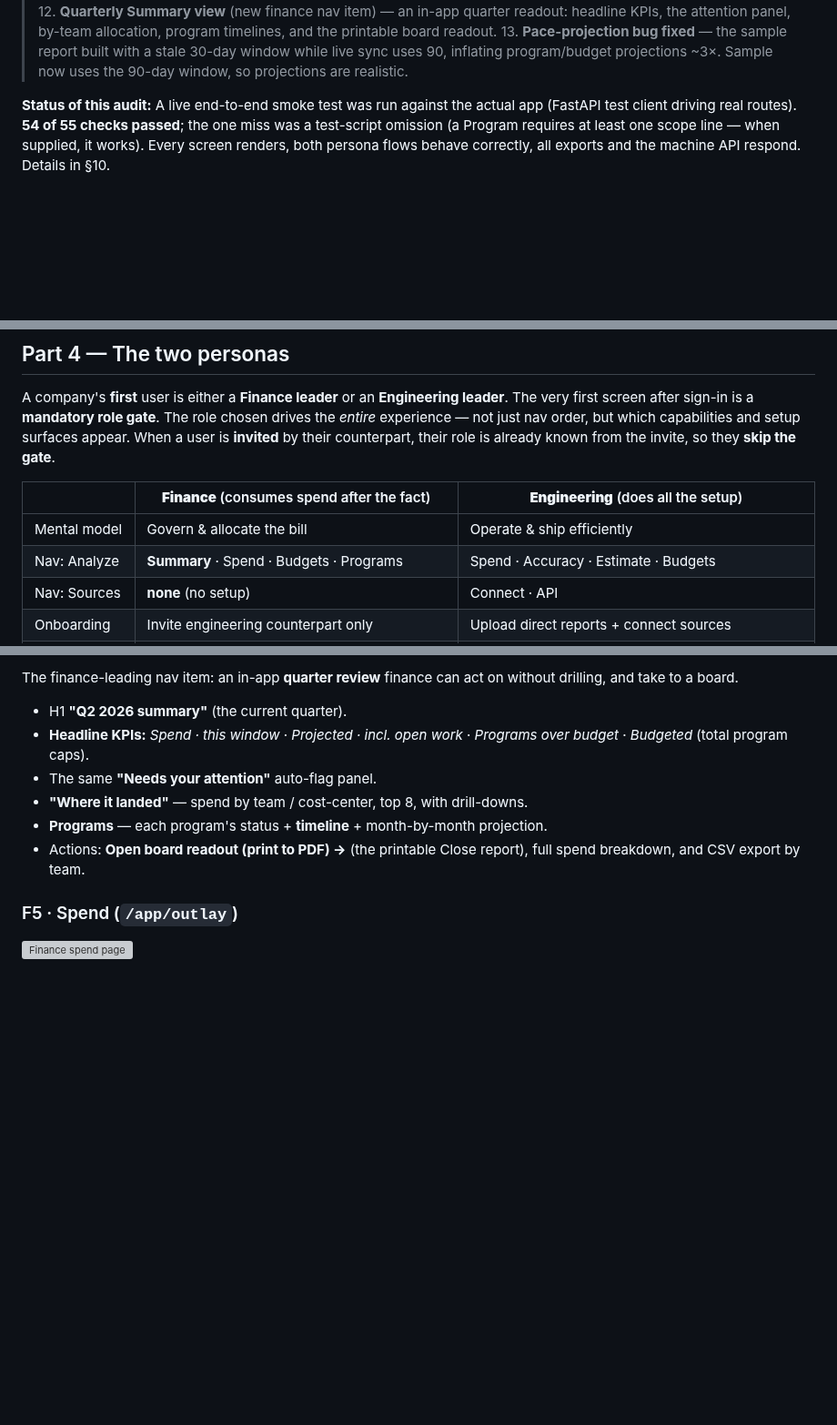
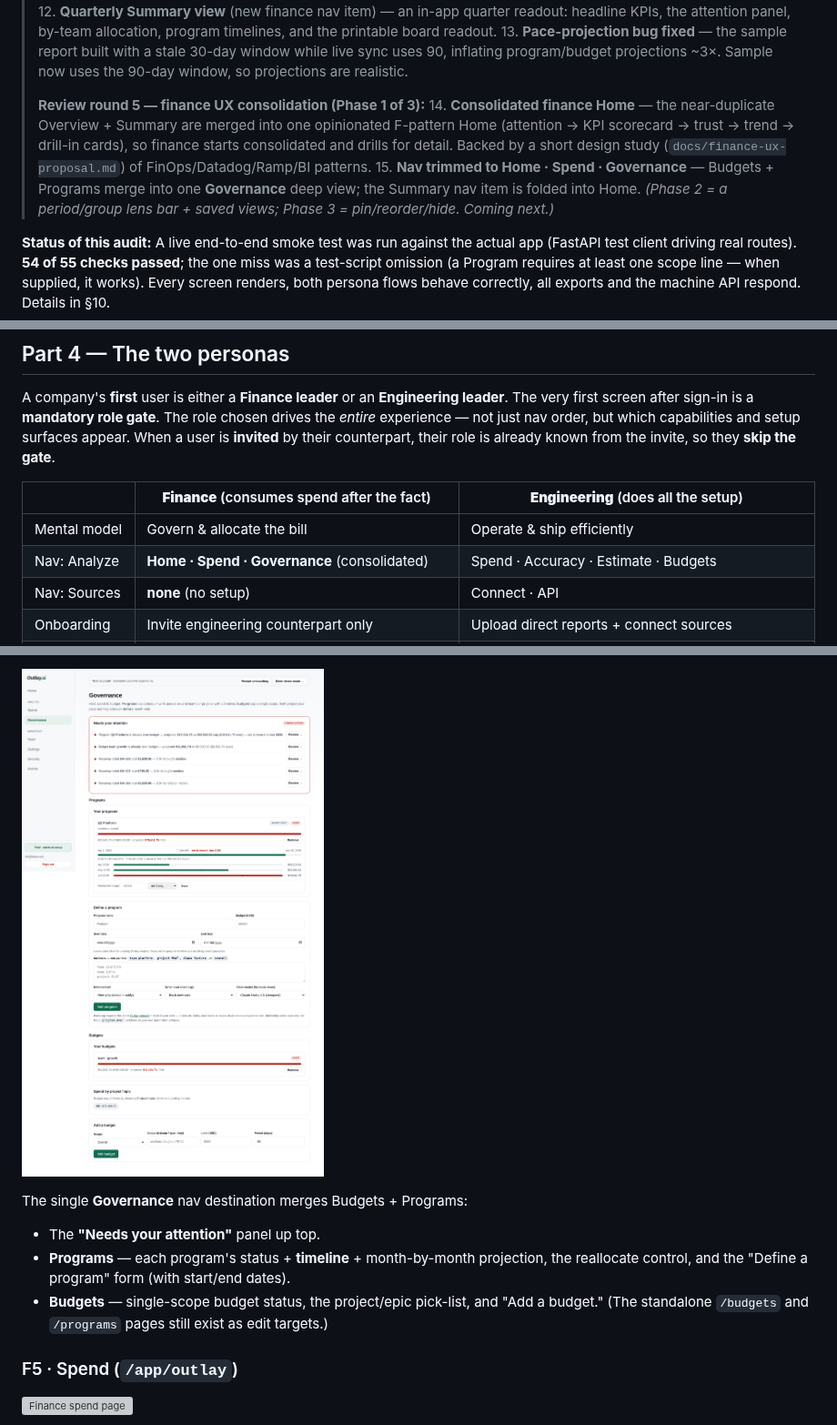
Before and after one commit to krethikram-sudo/options-bot, a Markdown page: docs/product-walkthrough.md, 3 parts joined by grey strips. Shown at 91% size. Rendered like a GitHub page; pictures changed too: docs/images/walkthrough/07c_fin_governance.png (added); blank space fills up the shorter version; grey boxes are pictures that could not be loaded.

```diff
--- a/docs/product-walkthrough.md
+++ b/docs/product-walkthrough.md
@@ -52,6 +52,15 @@ screen-by-screen customer flow for **each persona** (Finance and Engineering).*
 > 13. **Pace-projection bug fixed** — the sample report built with a stale 30-day window
 >     while live sync uses 90, inflating program/budget projections ~3×. Sample now uses
 >     the 90-day window, so projections are realistic.
+>
+> **Review round 5 — finance UX consolidation (Phase 1 of 3):**
+> 14. **Consolidated finance Home** — the near-duplicate Overview + Summary are merged
+>     into one opinionated F-pattern Home (attention → KPI scorecard → trust → trend →
+>     drill-in cards), so finance starts consolidated and drills for detail. Backed by a
+>     short design study (`docs/finance-ux-proposal.md`) of FinOps/Datadog/Ramp/BI patterns.
+> 15. **Nav trimmed to Home · Spend · Governance** — Budgets + Programs merge into one
+>     **Governance** deep view; the Summary nav item is folded into Home.
+> *(Phase 2 = a period/group lens bar + saved views; Phase 3 = pin/reorder/hide. Coming next.)*
 
 **Status of this audit:** A live end-to-end smoke test was run against the actual
 app (FastAPI test client driving real routes). **54 of 55 checks passed**; the one
@@ -167,7 +176,7 @@ already known from the invite, so they **skip the gate**.
 | | **Finance** (consumes spend after the fact) | **Engineering** (does all the setup) |
 |---|---|---|
 | Mental model | Govern & allocate the bill | Operate & ship efficiently |
-| Nav: Analyze | **Summary** · Spend · Budgets · Programs | Spend · Accuracy · Estimate · Budgets |
+| Nav: Analyze | **Home · Spend · Governance** (consolidated) | Spend · Accuracy · Estimate · Budgets |
 | Nav: Sources | **none** (no setup) | Connect · API |
 | Onboarding | Invite engineering counterpart only | Upload direct reports + connect sources |
 | Headline KPIs | Spend · Forecast · **Allocated to teams** · Open work | Spend · **Mapped to a ticket** · **Runaway tickets** · Forecast |
@@ -268,14 +277,12 @@ Once engineering connects and the first sync lands (a 90-day backfill):
 
-The finance-leading nav item: an in-app **quarter review** finance can act on without
-drilling, and take to a board.
-- H1 **"Q2 2026 summary"** (the current quarter).
-- **Headline KPIs:** *Spend · this window* · *Projected · incl. open work* · *Programs
-  over budget* · *Budgeted* (total program caps).
-- The same **"Needs your attention"** auto-flag panel.
-- **"Where it landed"** — spend by team / cost-center, top 8, with drill-downs.
-- **Programs** — each program's status + **timeline** + month-by-month projection.
-- Actions: **Open board readout (print to PDF) →** (the printable Close report),
-  full spend breakdown, and CSV export by team.
+![Governance](images/walkthrough/07c_fin_governance.png)
+
+The single **Governance** nav destination merges Budgets + Programs:
+- The **"Needs your attention"** panel up top.
+- **Programs** — each program's status + **timeline** + month-by-month projection, the
+  reallocate control, and the "Define a program" form (with start/end dates).
+- **Budgets** — single-scope budget status, the project/epic pick-list, and "Add a
+  budget." (The standalone `/budgets` and `/programs` pages still exist as edit targets.)
 
 ### F5 · Spend (`/app/outlay`)
 
```
Also changed, not shown: other parts of docs/product-walkthrough.md (+20 -20 lines), docs/images/walkthrough/07_fin_overview_data.png, docs/images/walkthrough/07b_fin_summary.png (deleted), 3 other files.
